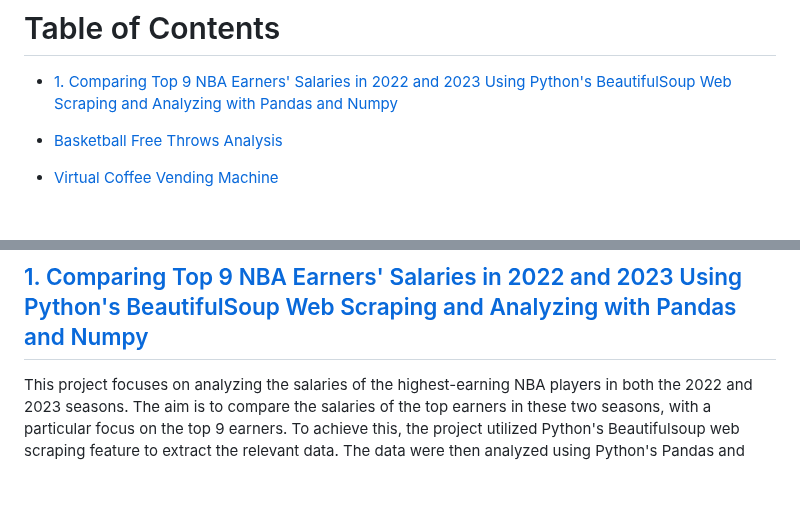
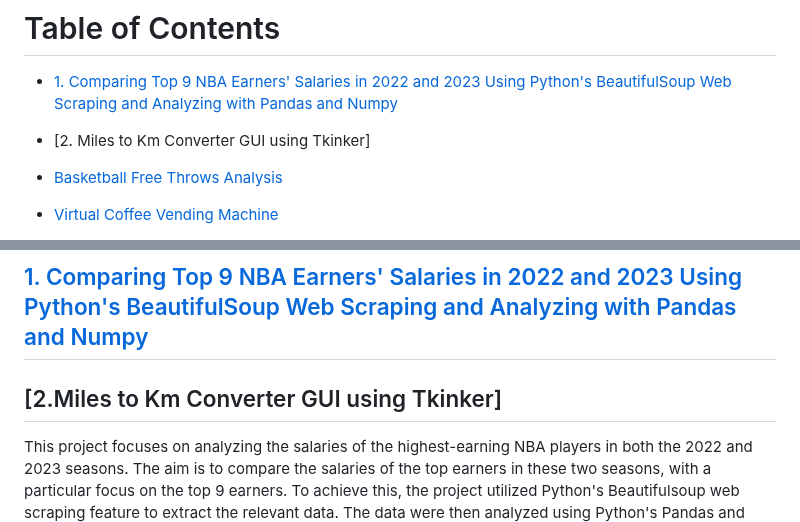
Before and after one commit to John-Rivero/Python-Portfolio, a Markdown page: README.md, 2 parts joined by grey strips. GitHub-like rendering; blank space fills up the shorter version.

```diff
--- a/README.md
+++ b/README.md
@@ -2,6 +2,8 @@
 # Table of Contents
 
 - [1. Comparing Top 9 NBA Earners' Salaries in 2022 and 2023 Using Python's BeautifulSoup Web Scraping and Analyzing with Pandas and Numpy](#1-Comparing-Top-9-NBA-Earners'-Salaries-in-2022-and-2023-Using-Python's-BeautifulSoup-Web-Scraping-and-Analyzing-with-Pandas-and-Numpy)
+
+- [2. Miles to Km Converter GUI using Tkinker]
 
 - [Basketball Free Throws Analysis](#Basketball-Free-Throws-Analysis)
 
@@ -31,6 +33,10 @@
 
 
 ## [1. Comparing Top 9 NBA Earners' Salaries in 2022 and 2023 Using Python's BeautifulSoup Web Scraping and Analyzing with Pandas and Numpy](https://github.com/John-Rivero/Python-Projects/tree/main/1.%20Comparing%20Top%209%20NBA%20Earners'%20Salaries%20in%202022%20and%202023%20Using%20Python's%20BeautifulSoup%20Web%20Scraping%20and%20Analyzing%20with%20Pandas%20and%20Numpy)
+
+
+## [2.Miles to Km Converter GUI using Tkinker]
+
 
 This project focuses on analyzing the salaries of the highest-earning NBA players in both the 2022 and 2023 seasons. The aim is to compare the salaries of the top earners in these two seasons, with a particular focus on the top 9 earners. To achieve this, the project utilized Python's Beautifulsoup web scraping feature to extract the relevant data. The data were then analyzed using Python's Pandas and Numpy libraries. The analysis involved exploring the salaries of the top earners, identifying the highest earners in each season, and comparing the earnings between the two seasons. The project provides insights into the trends and changes in the salaries of the top NBA earners, highlighting any significant differences or similarities between the two seasons.
 
```
